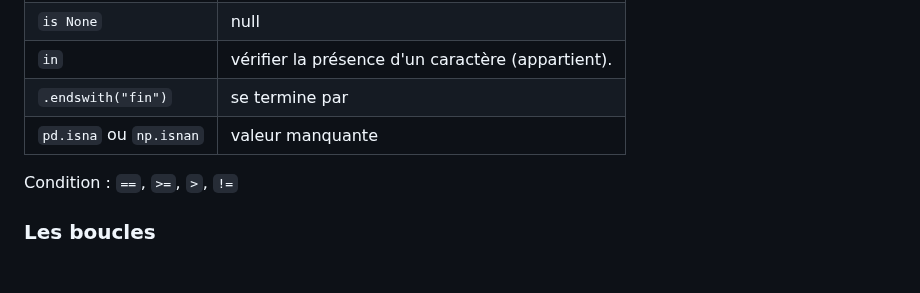
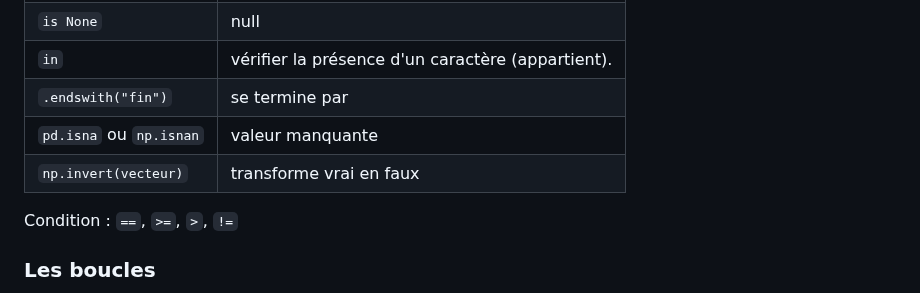
Before and after one commit to gdemare/gdemare.github.io, a Markdown page: aide-memoire/programming/python_py.md, the part around the change. Rendered like a GitHub page; blank space fills up the shorter version.

```diff
--- a/aide-memoire/programming/python_py.md
+++ b/aide-memoire/programming/python_py.md
@@ -214,6 +214,7 @@ else:
 | `in` | vérifier la présence d'un caractère (appartient). |
 | `.endswith("fin")` | se termine par |
 | `pd.isna` ou `np.isnan` | valeur manquante |
+|  `np.invert(vecteur)` | transforme vrai en faux |
 
 Condition : `==`, `>=`, `>`, `!=`
 
```
